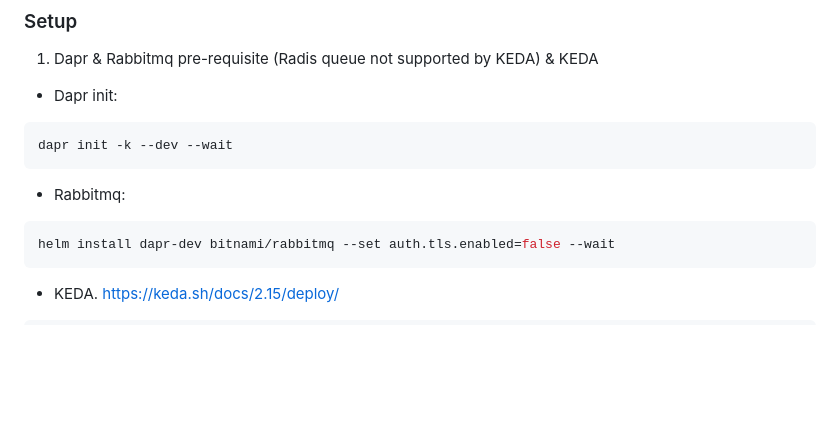
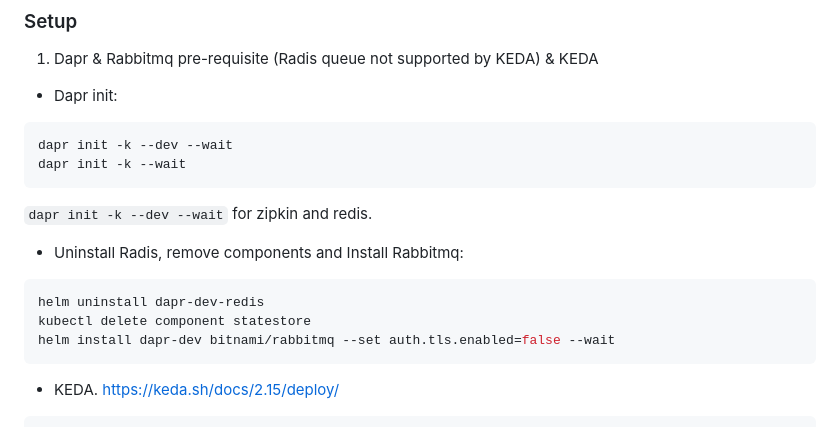
Before and after one commit to arisaksen/dapr-test, a Markdown page: pub_sub_keda/README-keda.md, the part around the change. GitHub-like rendering; blank space fills up the shorter version.

Commit message:
Update readme docs. remove redis++

````diff
--- a/pub_sub_keda/README-keda.md
+++ b/pub_sub_keda/README-keda.md
@@ -18,11 +18,16 @@ Instead of running the subscription app continuously. We will now start a `sub`
 
 ```sh
 dapr init -k --dev --wait
+dapr init -k --wait
 ```
 
-* Rabbitmq:
+`dapr init -k --dev --wait` for zipkin and redis.
+
+* Uninstall Radis, remove components and Install Rabbitmq:
 
 ```sh
+helm uninstall dapr-dev-redis
+kubectl delete component statestore
 helm install dapr-dev bitnami/rabbitmq --set auth.tls.enabled=false --wait
 ```
 
````
